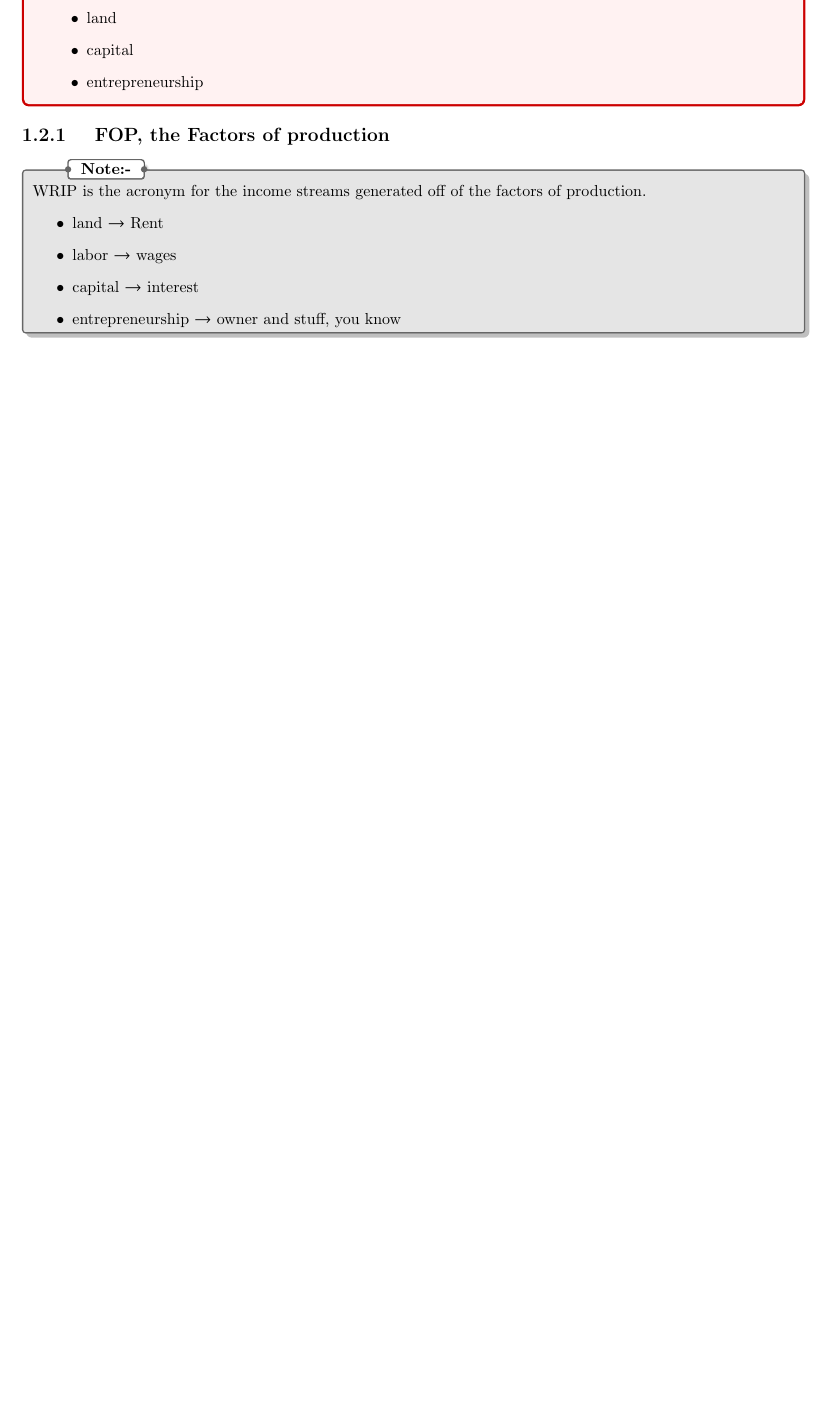
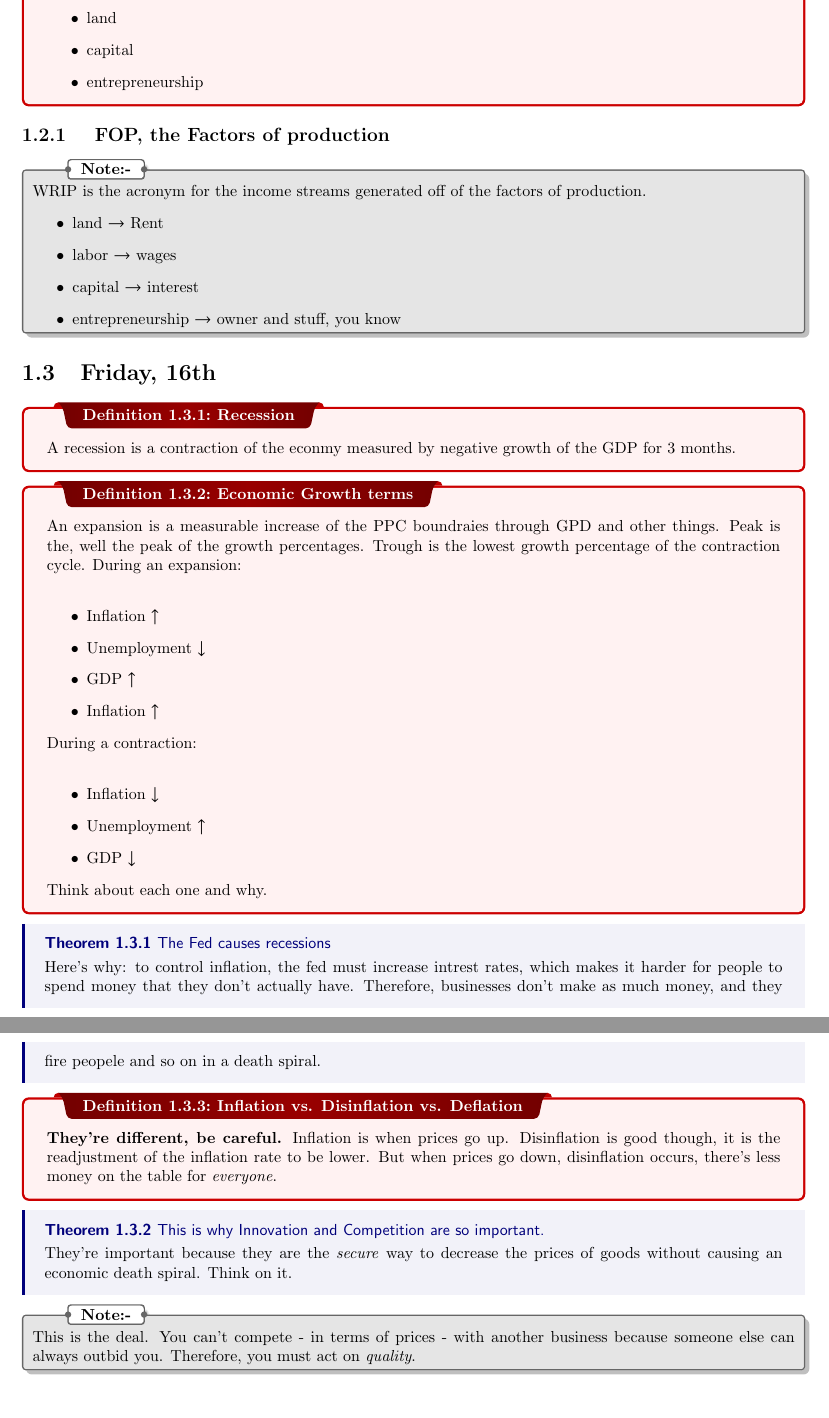
Before and after one commit to quan-thecreator/econ, a LaTeX thesis (econ_notes.tex): part of page 5 of 5 before the commit and two parts of pages 5 and 6 of 6 after it, the two joined at a grey line, cut so that both start at the same text, the shorter picture padded with empty space. Compiled offline with pdfLaTeX.

```diff
--- a/econ_notes.tex
+++ b/econ_notes.tex
@@ -84,4 +84,36 @@
     \item entrepreneurship $\rightarrow$ owner and stuff, you know
   \end{itemize}
 \end{note}
+\section{Friday, 16th}
+\dfn{Recession}{
+  A recession is a contraction of the econmy measured by negative growth of the GDP for 3 months.
+}
+\dfn{Economic Growth terms}{
+  An expansion is a measurable increase of the PPC boundraies through GPD and other things. Peak is the, well the peak of the growth percentages. Trough is the lowest growth percentage of the contraction cycle. During an expansion: \\
+  \begin{itemize}
+    \item Inflation $\uparrow$
+    \item Unemployment $\downarrow$
+    \item GDP $\uparrow$
+    \item Inflation $\uparrow$
+    \end{itemize}
+  During a contraction: \\
+  \begin{itemize}
+    \item Inflation $\downarrow$
+    \item Unemployment $\uparrow$
+    \item GDP $\downarrow$
+  \end{itemize}
+  Think about each one and why.
+}
+\thm{The Fed causes recessions}{
+  Here's why: to control inflation, the fed must increase intrest rates, which makes it harder for people to spend money that they don't actually have. Therefore, businesses don't make as much money, and they fire peopele and so on in a death spiral.
+}
+\dfn{Inflation vs. Disinflation vs. Deflation}{
+  \textbf{They're different, be careful.} Inflation is when prices go up. Disinflation is good though, it is the readjustment of the inflation rate to be lower. But when prices go down, disinflation occurs, there's less money on the table for \textit{everyone}.
+}
+\thm{This is why Innovation and Competition are so important.}{
+  They're important because they are the \textit{secure} way to decrease the prices of goods without causing an economic death spiral. Think on it.
+}
+\begin{note}
+This is the deal. You can't compete - in terms of prices - with another business because someone else can always outbid you. Therefore, you must act on \textit{quality}.
+\end{note}
 \end{document}
```
Also changed, not shown: econ_notes.pdf, 5 other files.
